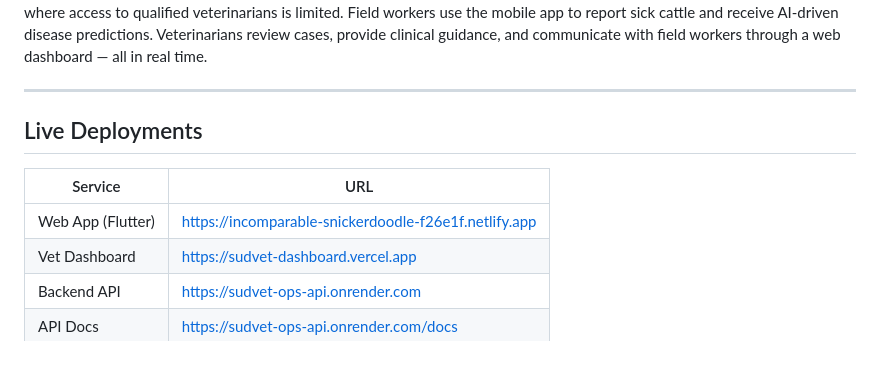
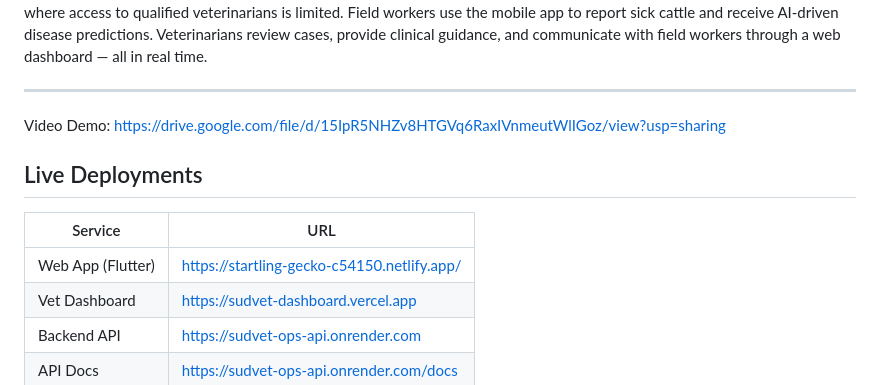
Before and after one commit to nmaketh/cattle_disease-detector-app, a Markdown page: README.md, the part around one of its changes. Drawn GitHub-style; blank space fills up the shorter version.

Commit message:
Revise README with new URLs and video demo
Updated deployment URLs and added a video demo link.

```diff
--- a/README.md
+++ b/README.md
@@ -3,12 +7,12 @@
 SudVet is a full-stack veterinary health platform built to support Community Animal Health Workers (CAHWs) in remote areas where access to qualified veterinarians is limited. Field workers use the mobile app to report sick cattle and receive AI-driven disease predictions. Veterinarians review cases, provide clinical guidance, and communicate with field workers through a web dashboard — all in real time.
 
 ---
-
+Video Demo: https://drive.google.com/file/d/15IpR5NHZv8HTGVq6RaxIVnmeutWlIGoz/view?usp=sharing
 ## Live Deployments
 
 | Service | URL |
 |---|---|
-| Web App (Flutter) | https://incomparable-snickerdoodle-f26e1f.netlify.app |
+| Web App (Flutter) | https://startling-gecko-c54150.netlify.app/ |
 | Vet Dashboard | https://sudvet-dashboard.vercel.app |
 | Backend API | https://sudvet-ops-api.onrender.com |
 | API Docs | https://sudvet-ops-api.onrender.com/docs |
```
Also changed, not shown: other parts of README.md (+4 -0 lines).
